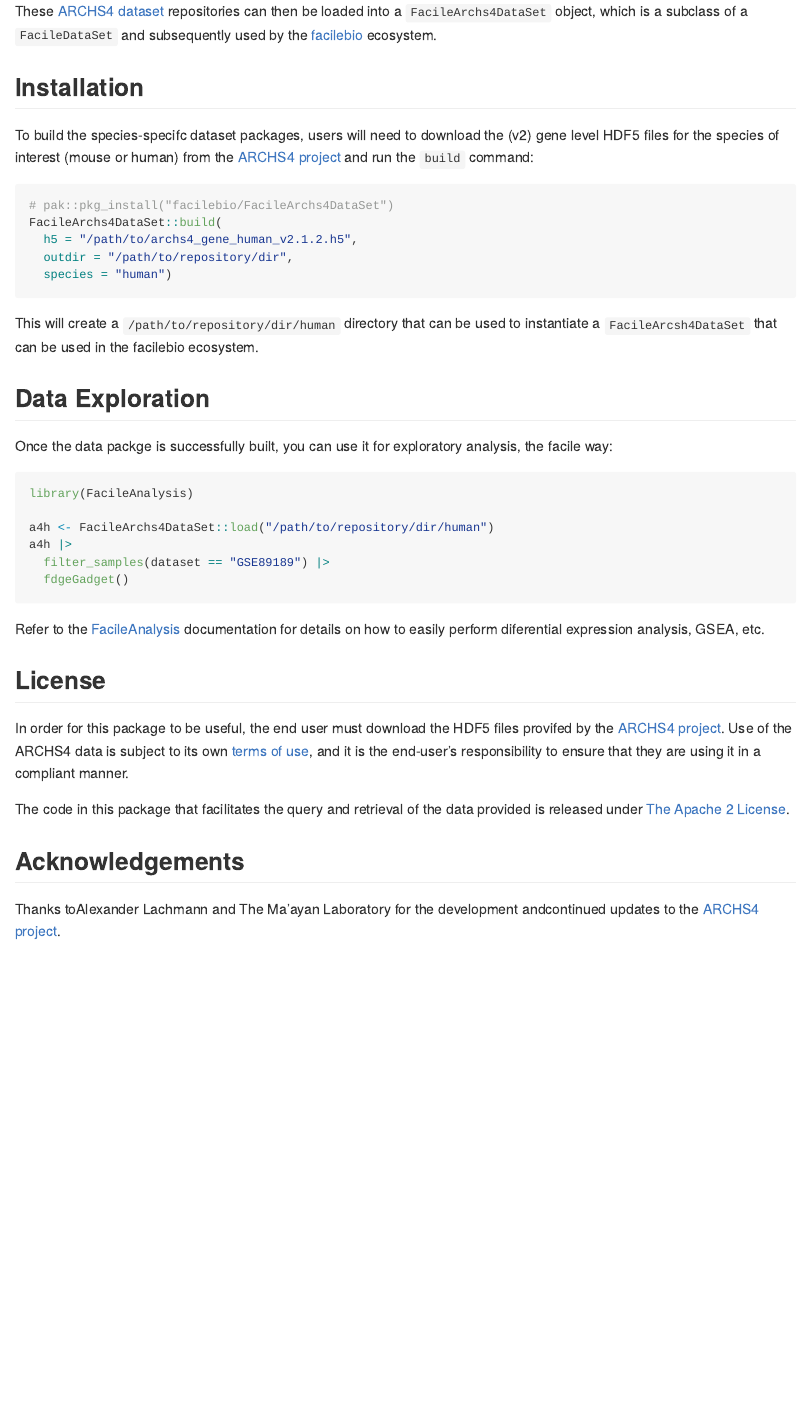
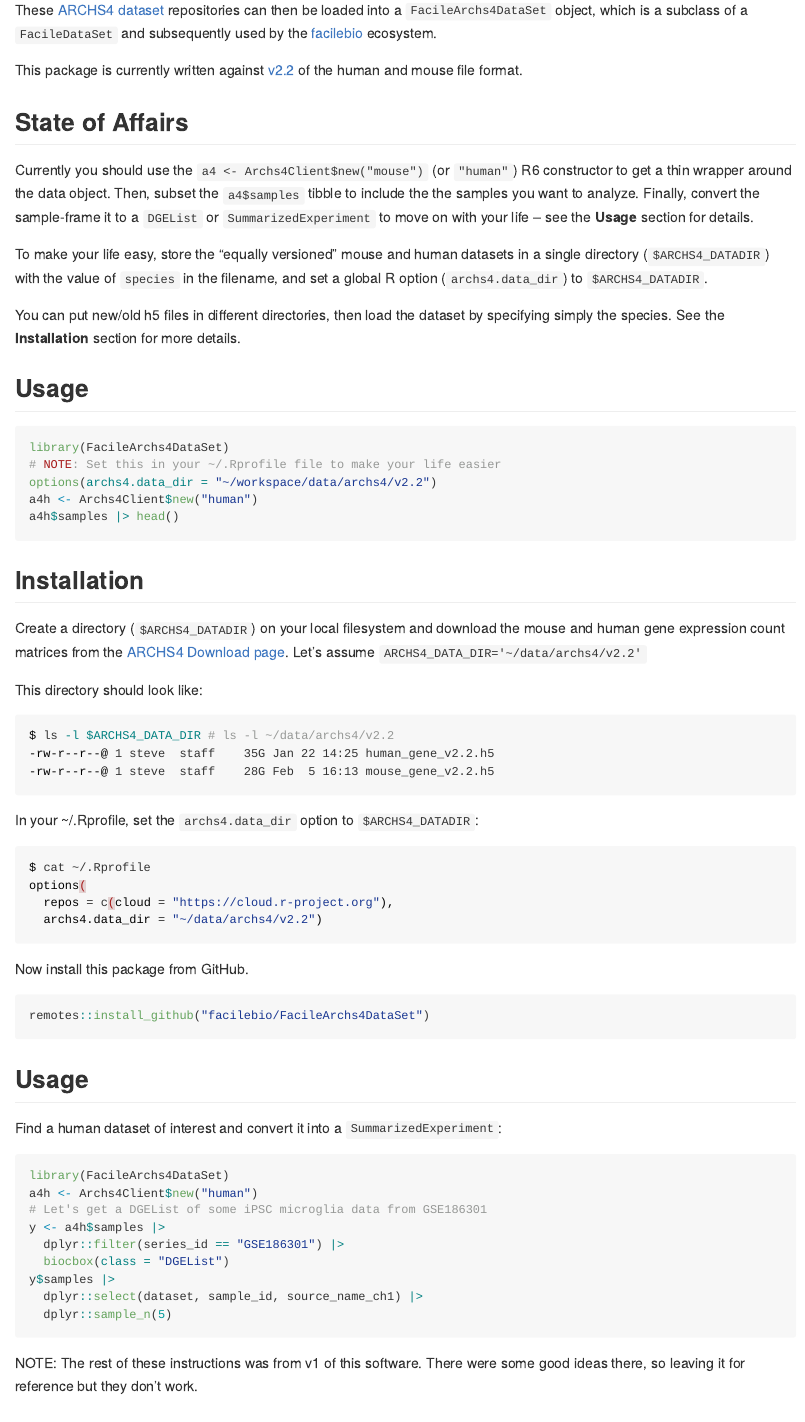
Before and after one commit to facilebio/FacileArchs4Data, an R Markdown document (README.Rmd): the page in a window 1100 px wide, from 180 px down before the commit and from 200 px down after it, so that both start at the same text. Rendered offline with R 4.5, knitr and Pandoc, with nearby package versions; the code chunks are not run, so their results and figures are left out.

Commit message:
README is more helpful for updated software

````diff
--- a/README.Rmd
+++ b/README.Rmd
@@ -21,5 +24,86 @@ This package implements the Facile API over the ARCHS4 (v2) datasets, and provid
 
-These [ARCHS4 dataset][archs4] repositories can then be loaded into a `FacileArchs4DataSet` object, which is a subclass of a `FacileDataSet` and subsequently used by the [facilebio][] ecosystem.
+These [ARCHS4 dataset][archs4] repositories can then be loaded into a
+`FacileArchs4DataSet` object, which is a subclass of a `FacileDataSet` and subsequently used by the [facilebio][] ecosystem.
+
+This package is currently written against [v2.2][archs4dl] of the human and
+mouse file format.
+
+## State of Affairs
+
+Currently you should use the `a4 <- Archs4Client$new("mouse")` (or `"human"`) R6
+constructor to get a thin wrapper around the data object. Then, subset the
+`a4$samples` tibble to include the the samples you want to analyze. Finally,
+convert the sample-frame it to a `DGEList` or `SummarizedExperiment` to move on
+with your life -- see the **Usage** section for details.
+
+To make your life easy, store the "equally versioned" mouse and human
+datasets in a single directory (`$ARCHS4_DATADIR`) with the value of `species`
+in the filename, and set a global R option (`archs4.data_dir`) to
+`$ARCHS4_DATADIR`.
+
+You can put new/old h5 files in different directories, then load the dataset by
+specifying simply the species. See the **Installation** section for more
+details.
+
+## Usage
+
+```{r}
+library(FacileArchs4DataSet)
+# NOTE: Set this in your ~/.Rprofile file to make your life easier
+options(archs4.data_dir = "~/workspace/data/archs4/v2.2")
+a4h <- Archs4Client$new("human")
+a4h$samples |> head()
+```
+
+## Installation
+
+Create a directory (`$ARCHS4_DATADIR`) on your local filesystem and download the
+mouse and human gene expression count matrices from the
+[ARCHS4 Download page][archs4dl]. Let's assume
+`ARCHS4_DATA_DIR='~/data/archs4/v2.2'`
+
+This directory should look like:
+
+```bash
+$ ls -l $ARCHS4_DATA_DIR # ls -l ~/data/archs4/v2.2
+-rw-r--r--@ 1 steve  staff    35G Jan 22 14:25 human_gene_v2.2.h5
+-rw-r--r--@ 1 steve  staff    28G Feb  5 16:13 mouse_gene_v2.2.h5
+```
+
+In your ~/.Rprofile, set the `archs4.data_dir` option to `$ARCHS4_DATADIR`:
+
+```bash
+$ cat ~/.Rprofile
+options(
+  repos = c(cloud = "https://cloud.r-project.org"),
+  archs4.data_dir = "~/data/archs4/v2.2")
+```
+
+Now install this package from GitHub.
+
+
+```r
+remotes::install_github("facilebio/FacileArchs4DataSet")
+```
+
+## Usage
+
+Find a human dataset of interest and convert it into a `SummarizedExperiment`:
+
+```{r}
+library(FacileArchs4DataSet)
+a4h <- Archs4Client$new("human")
+# Let's get a DGEList of some iPSC microglia data from GSE186301
+y <- a4h$samples |>
+  dplyr::filter(series_id == "GSE186301") |>
+  biocbox(class = "DGEList")
+y$samples |>
+  dplyr::select(dataset, sample_id, source_name_ch1) |>
+  dplyr::sample_n(5)
+```
+
+NOTE: The rest of these instructions was from v1 of this software. There were
+some good ideas there, so leaving it for reference but they don't work.
 
 ## Installation
 
````
Also changed, not shown: R/biocbox.R (+1 -1 lines), README.md, README.Rmd (5 more changed lines).
